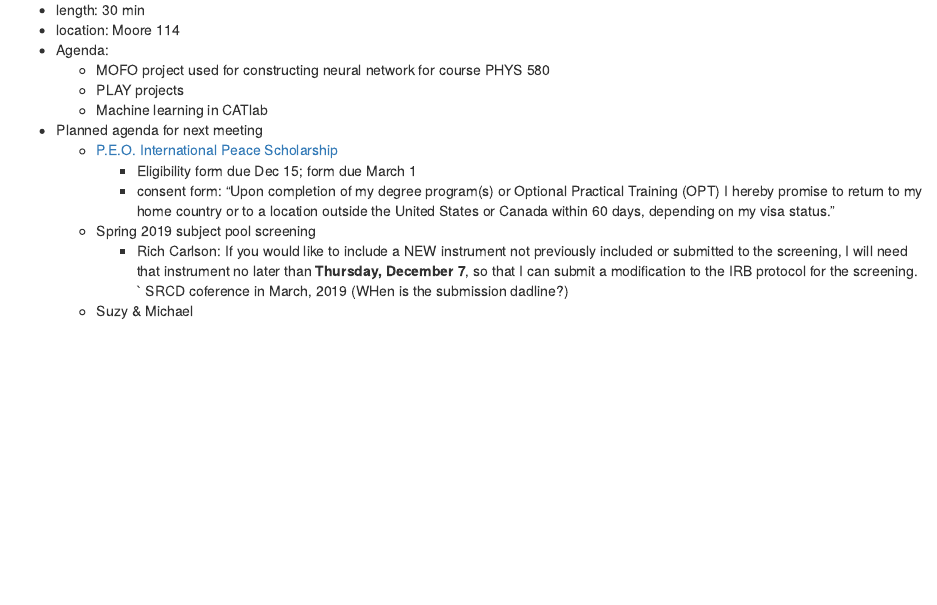
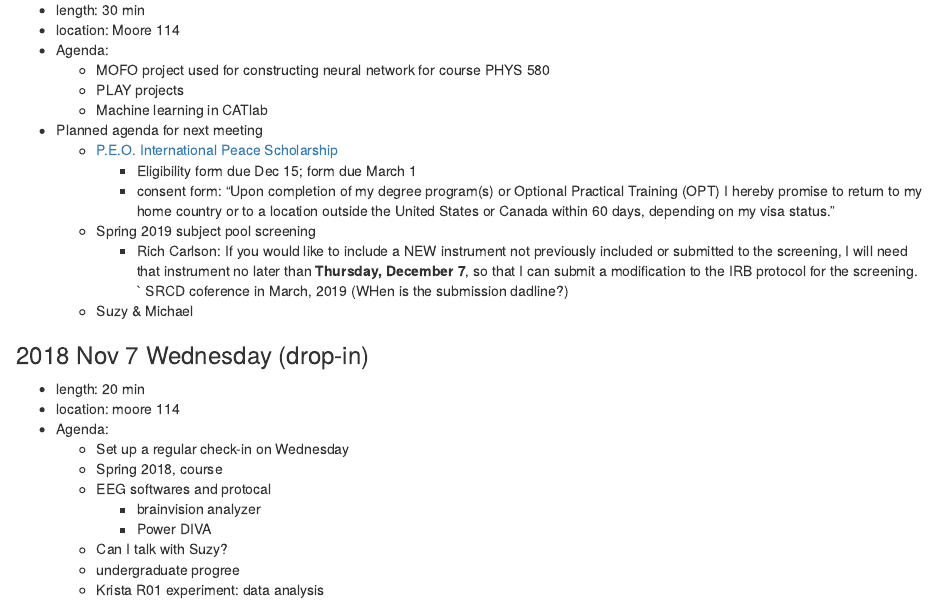
Before and after one commit to Qian-Yiming/Yiming-Profile, an R Markdown document (projects_scheme.Rmd): the page in a window 1100 px wide, from 2840 px down. Rendered offline with R 4.5, knitr and Pandoc, with nearby package versions.

Commit message:
check-in Nov 7

```diff
--- a/projects_scheme.Rmd
+++ b/projects_scheme.Rmd
@@ -120,3 +120,16 @@ In some conditions, I may ask for extra meeting in the weekdays.
         - Rich Carlson:  If you would like to include a NEW instrument not previously included or submitted to the screening, I will need that instrument no later than **Thursday, December 7**, so that I can submit a modification to the IRB protocol for the screening.
     ` SRCD coference in March, 2019 (WHen is the submission dadline?)
     - Suzy & Michael
+
+### 2018 Nov 7 Wednesday (drop-in)
+- length: 20 min
+- location: moore 114
+- Agenda:
+    - Set up a regular check-in on Wednesday
+    - Spring 2018, course
+    - EEG softwares and protocal
+        - brainvision analyzer
+        - Power DIVA
+    - Can I talk with Suzy?
+    - undergraduate progree
+    - Krista R01 experiment: data analysis
```
